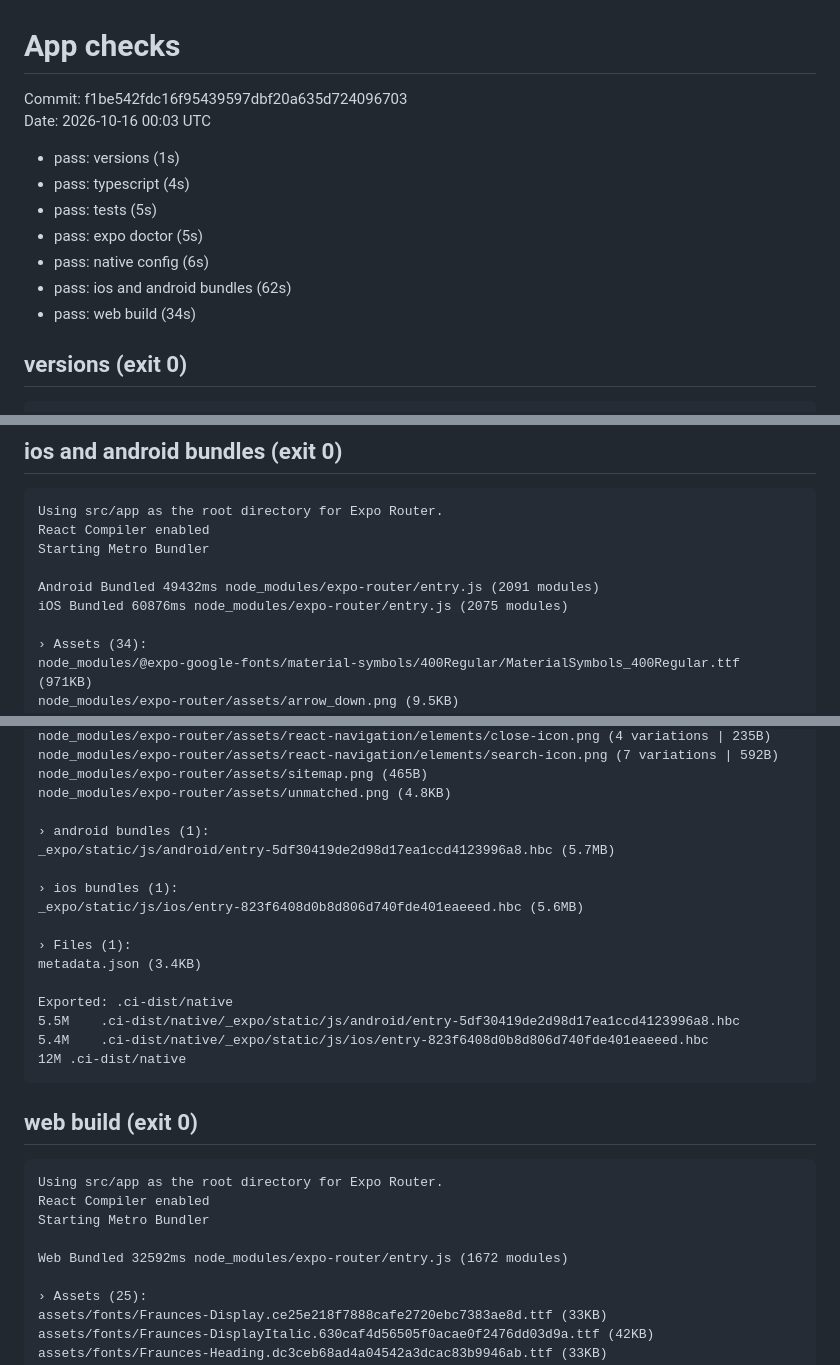
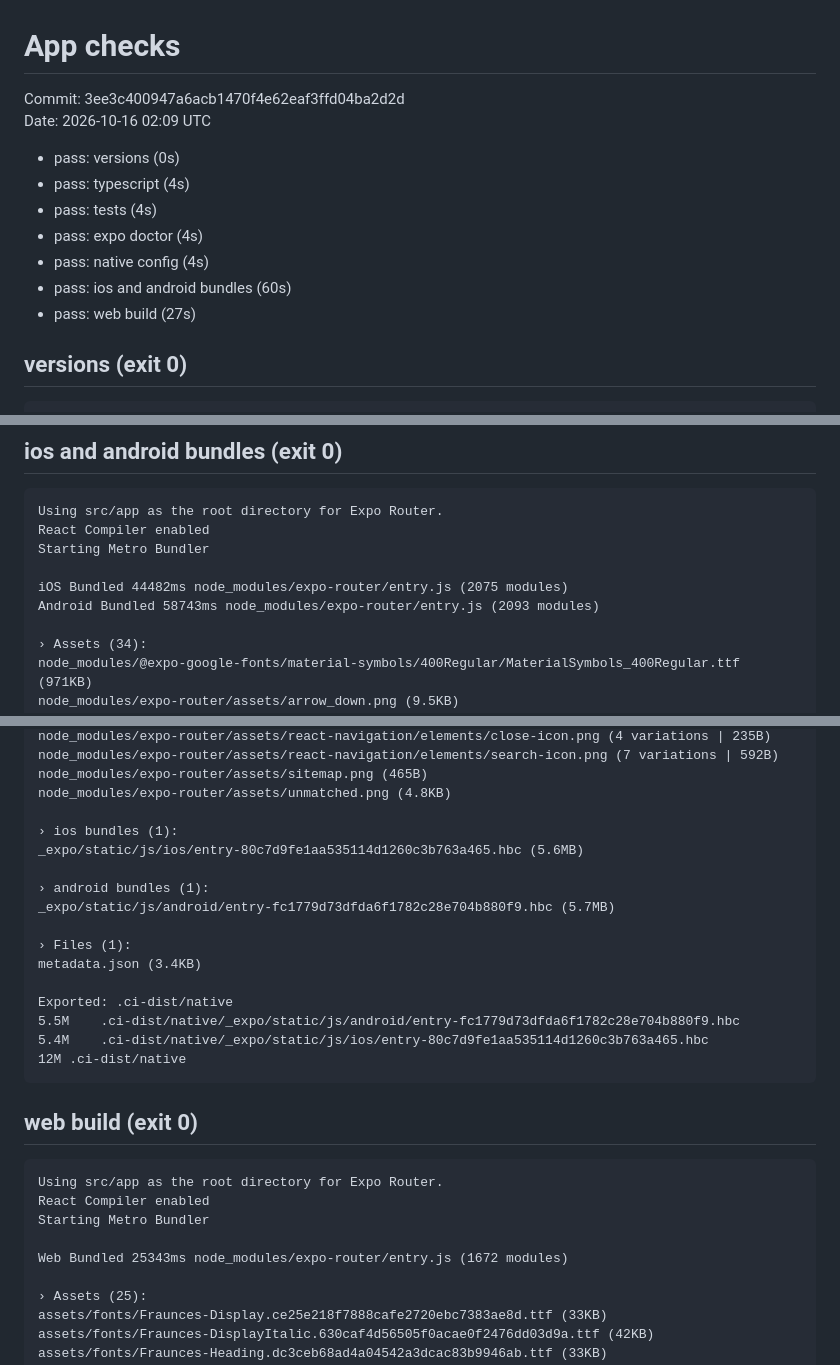
Before and after one commit to mlangston631/Jachi, a Markdown page: app/.ci/report.md, 3 parts joined by grey strips. GitHub-like rendering.

Commit message:
CI: app check results [skip ci]

````diff
--- a/app/.ci/report.md
+++ b/app/.ci/report.md
@@ -1,15 +1,15 @@
 # App checks
 
-Commit: f1be542fdc16f95439597dbf20a635d724096703
-Date: 2026-10-16 00:03 UTC
+Commit: 3ee3c400947a6acb1470f4e62eaf3ffd04ba2d2d
+Date: 2026-10-16 02:09 UTC
 
-- pass: versions (1s)
+- pass: versions (0s)
 - pass: typescript (4s)
-- pass: tests (5s)
-- pass: expo doctor (5s)
-- pass: native config (6s)
-- pass: ios and android bundles (62s)
-- pass: web build (34s)
+- pass: tests (4s)
+- pass: expo doctor (4s)
+- pass: native config (4s)
+- pass: ios and android bundles (60s)
+- pass: web build (27s)
 
 ## versions (exit 0)
 ```
@@ -76,8 +76,8 @@ Using src/app as the root directory for Expo Router.
 React Compiler enabled
 Starting Metro Bundler
 
-Android Bundled 49432ms node_modules/expo-router/entry.js (2091 modules)
-iOS Bundled 60876ms node_modules/expo-router/entry.js (2075 modules)
+iOS Bundled 44482ms node_modules/expo-router/entry.js (2075 modules)
+Android Bundled 58743ms node_modules/expo-router/entry.js (2093 modules)
 
 › Assets (34):
 node_modules/@expo-google-fonts/material-symbols/400Regular/MaterialSymbols_400Regular.ttf (971KB)
@@ -96,18 +96,18 @@ node_modules/expo-router/assets/react-navigation/elements/search-icon.png (7 var
 node_modules/expo-router/assets/sitemap.png (465B)
 node_modules/expo-router/assets/unmatched.png (4.8KB)
 
+› ios bundles (1):
+_expo/static/js/ios/entry-80c7d9fe1aa535114d1260c3b763a465.hbc (5.6MB)
+
 › android bundles (1):
-_expo/static/js/android/entry-5df30419de2d98d17ea1ccd4123996a8.hbc (5.7MB)
-
-› ios bundles (1):
-_expo/static/js/ios/entry-823f6408d0b8d806d740fde401eaeeed.hbc (5.6MB)
+_expo/static/js/android/entry-fc1779d73dfda6f1782c28e704b880f9.hbc (5.7MB)
 
 › Files (1):
 metadata.json (3.4KB)
 
 Exported: .ci-dist/native
-5.5M	.ci-dist/native/_expo/static/js/android/entry-5df30419de2d98d17ea1ccd4123996a8.hbc
-5.4M	.ci-dist/native/_expo/static/js/ios/entry-823f6408d0b8d806d740fde401eaeeed.hbc
+5.5M	.ci-dist/native/_expo/static/js/android/entry-fc1779d73dfda6f1782c28e704b880f9.hbc
+5.4M	.ci-dist/native/_expo/static/js/ios/entry-80c7d9fe1aa535114d1260c3b763a465.hbc
 12M	.ci-dist/native
 ```
 
@@ -117,7 +117,7 @@ Using src/app as the root directory for Expo Router.
 React Compiler enabled
 Starting Metro Bundler
 
-Web Bundled 32592ms node_modules/expo-router/entry.js (1672 modules)
+Web Bundled 25343ms node_modules/expo-router/entry.js (1672 modules)
 
 › Assets (25):
 assets/fonts/Fraunces-Display.ce25e218f7888cafe2720ebc7383ae8d.ttf (33KB)
````
Also changed, not shown: other parts of app/.ci/report.md (+10 -10 lines).
